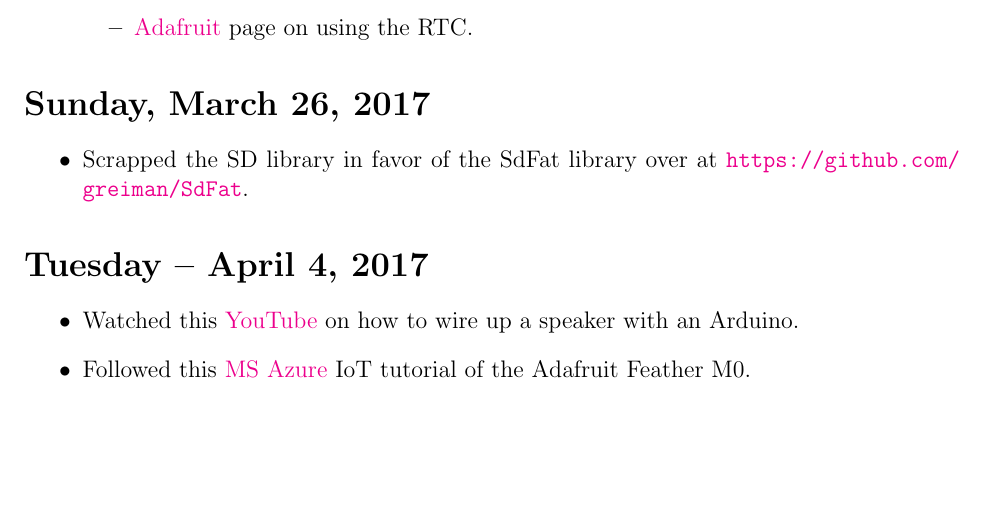
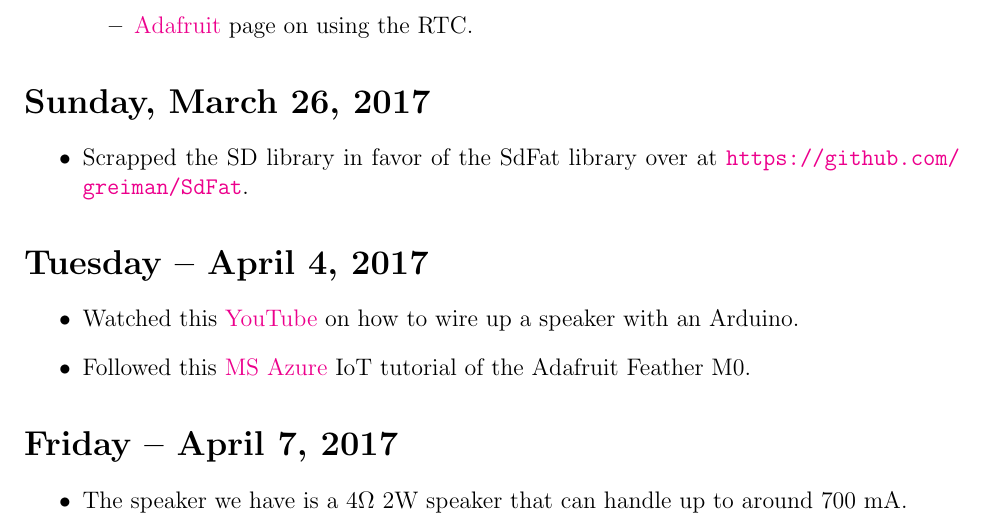
Before and after one commit to MarcEdwin/Design2, a LaTeX document (ezequiel_project_log/project_log.tex): part of page 9 of 9, cut so that both start at the same text, the shorter picture padded with empty space. Compiled offline with pdfLaTeX.

Commit message:
Update log for April 7, 2017

```diff
--- a/ezequiel_project_log/project_log.tex
+++ b/ezequiel_project_log/project_log.tex
@@ -285,4 +285,9 @@ KeyError: 'Unrecognized response packet with id byte \textbackslash x90'}
 \item Followed this \href{https://docs.microsoft.com/en-us/azure/iot-hub/iot-hub-adafruit-feather-m0-wifi-kit-arduino-get-started}{MS Azure} IoT tutorial of the Adafruit Feather M0.
 \end{itemize}
 
+\section{Friday -- April 7, 2017}
+\begin{itemize}
+\item The speaker we have is a 4$\Omega$ 2W speaker that can handle up to around 700 mA.
+\end{itemize}
+
 \end{document}
```
